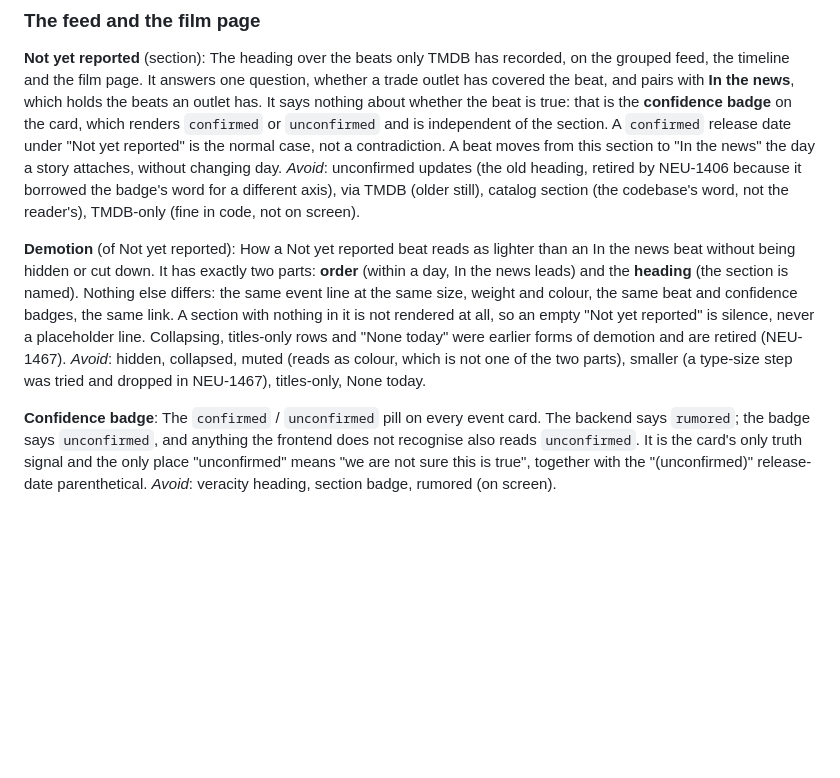
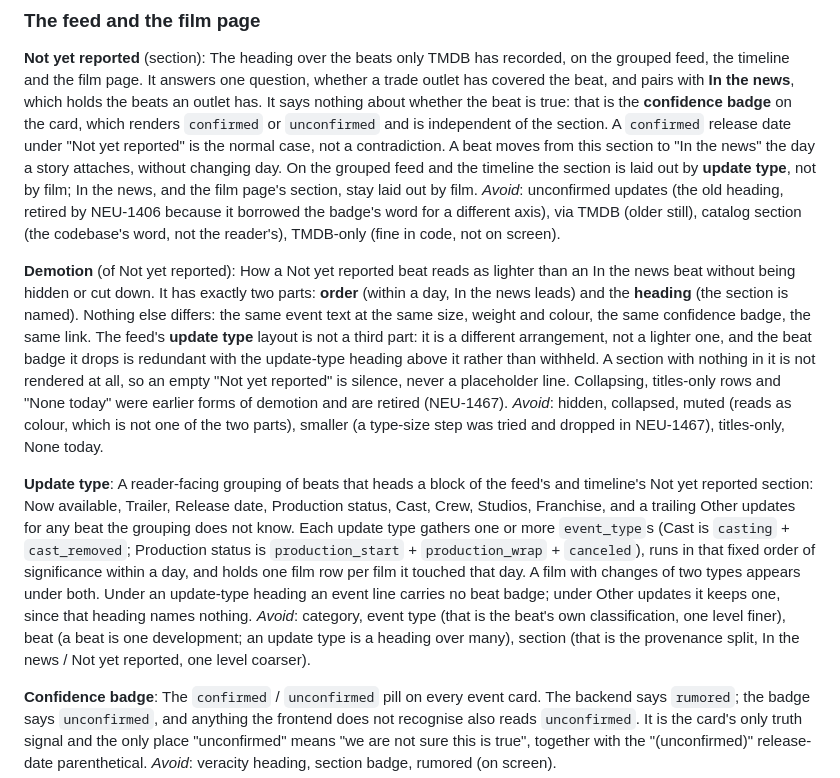
Before and after one commit to neuroticsasquat-ch/upcoming-movies-frontend, a Markdown page: CONTEXT.md, the part around the change. Rendered like a GitHub page; blank space fills up the shorter version.

Commit message:
docs(feed): glossary for bl: Not Yet Reported by Type — Update type term, Demotion and Not yet reported amended

```diff
--- a/CONTEXT.md
+++ b/CONTEXT.md
@@ -43,7 +43,9 @@ with **In the news**, which holds the beats an outlet has. It says nothing about
 beat is true: that is the **confidence badge** on the card, which renders `confirmed` or
 `unconfirmed` and is independent of the section. A `confirmed` release date under "Not yet
 reported" is the normal case, not a contradiction. A beat moves from this section to "In the
-news" the day a story attaches, without changing day.
+news" the day a story attaches, without changing day. On the grouped feed and the timeline the
+section is laid out by **update type**, not by film; In the news, and the film page's
+section, stay laid out by film.
 _Avoid_: unconfirmed updates (the old heading, retired by NEU-1406 because it borrowed the
 badge's word for a different axis), via TMDB (older still), catalog section (the codebase's
 word, not the reader's), TMDB-only (fine in code, not on screen).
@@ -51,13 +53,28 @@ word, not the reader's), TMDB-only (fine in code, not on screen).
 **Demotion** (of Not yet reported):
 How a Not yet reported beat reads as lighter than an In the news beat without being hidden or
 cut down. It has exactly two parts: **order** (within a day, In the news leads) and the
-**heading** (the section is named). Nothing else differs: the same event line at the same size,
-weight and colour, the same beat and confidence badges, the same link.
+**heading** (the section is named). Nothing else differs: the same event text at the same size,
+weight and colour, the same confidence badge, the same link. The feed's **update type** layout
+is not a third part: it is a different arrangement, not a lighter one, and the beat badge it
+drops is redundant with the update-type heading above it rather than withheld.
 A section with nothing in it is not rendered at all, so an empty "Not yet reported" is silence,
 never a placeholder line. Collapsing, titles-only rows and "None today" were earlier forms of
 demotion and are retired (NEU-1467).
 _Avoid_: hidden, collapsed, muted (reads as colour, which is not one of the two parts), smaller
 (a type-size step was tried and dropped in NEU-1467), titles-only, None today.
+
+**Update type**:
+A reader-facing grouping of beats that heads a block of the feed's and timeline's Not yet
+reported section: Now available, Trailer, Release date, Production status, Cast, Crew, Studios,
+Franchise, and a trailing Other updates for any beat the grouping does not know. Each update
+type gathers one or more `event_type`s (Cast is `casting` + `cast_removed`; Production status is
+`production_start` + `production_wrap` + `canceled`), runs in that fixed order of significance
+within a day, and holds one film row per film it touched that day. A film with changes of two
+types appears under both. Under an update-type heading an event line carries no beat badge;
+under Other updates it keeps one, since that heading names nothing.
+_Avoid_: category, event type (that is the beat's own classification, one level finer), beat
+(a beat is one development; an update type is a heading over many), section (that is the
+provenance split, In the news / Not yet reported, one level coarser).
 
 **Confidence badge**:
 The `confirmed` / `unconfirmed` pill on every event card. The backend says `rumored`; the
```
